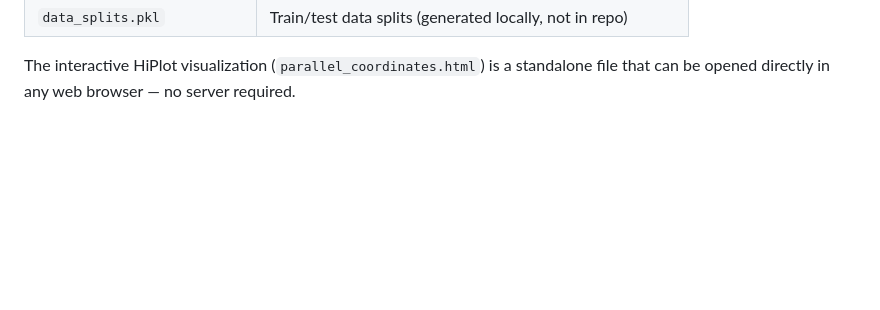
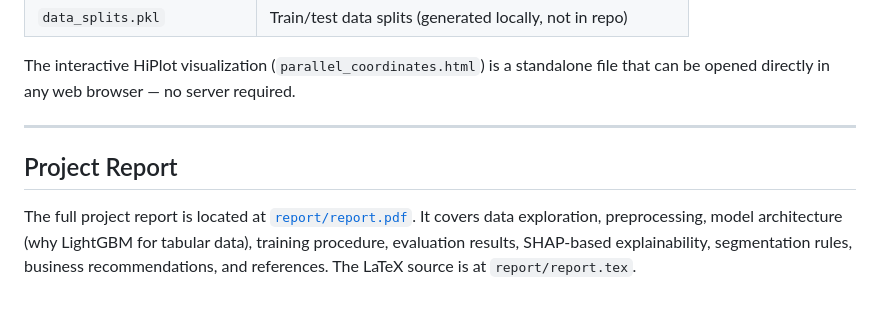
Before and after one commit to doolingdavid/census-income-classifier, a Markdown page: README.md, the part around the change. GitHub-like rendering; blank space fills up the shorter version.

Commit message:
Add project report section to README

```diff
--- a/README.md
+++ b/README.md
@@ -209,3 +209,9 @@ After running all scripts, the `artifacts/` directory contains:
 | `data_splits.pkl` | Train/test data splits (generated locally, not in repo) |
 
 The interactive HiPlot visualization (`parallel_coordinates.html`) is a standalone file that can be opened directly in any web browser — no server required.
+
+---
+
+## Project Report
+
+The full project report is located at [`report/report.pdf`](report/report.pdf). It covers data exploration, preprocessing, model architecture (why LightGBM for tabular data), training procedure, evaluation results, SHAP-based explainability, segmentation rules, business recommendations, and references. The LaTeX source is at `report/report.tex`.
```
